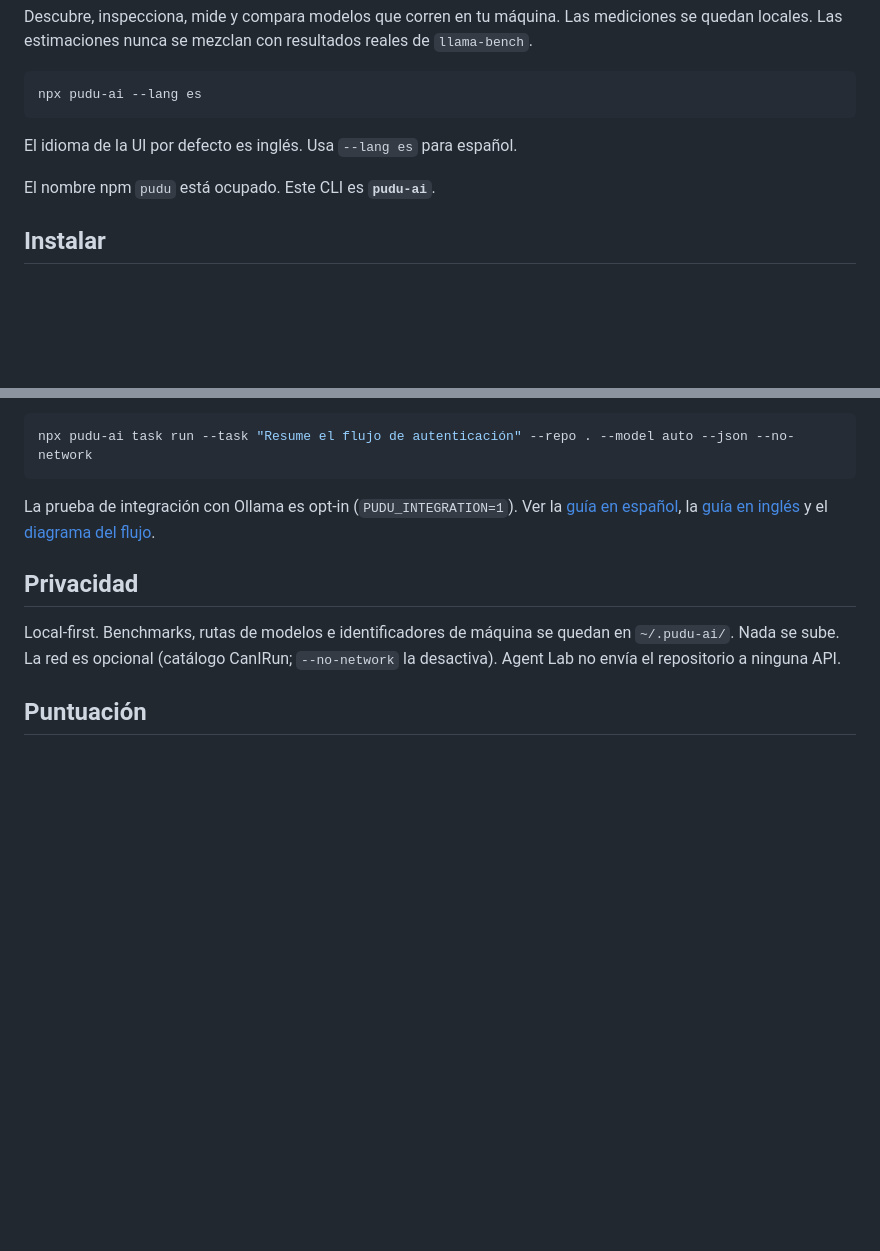
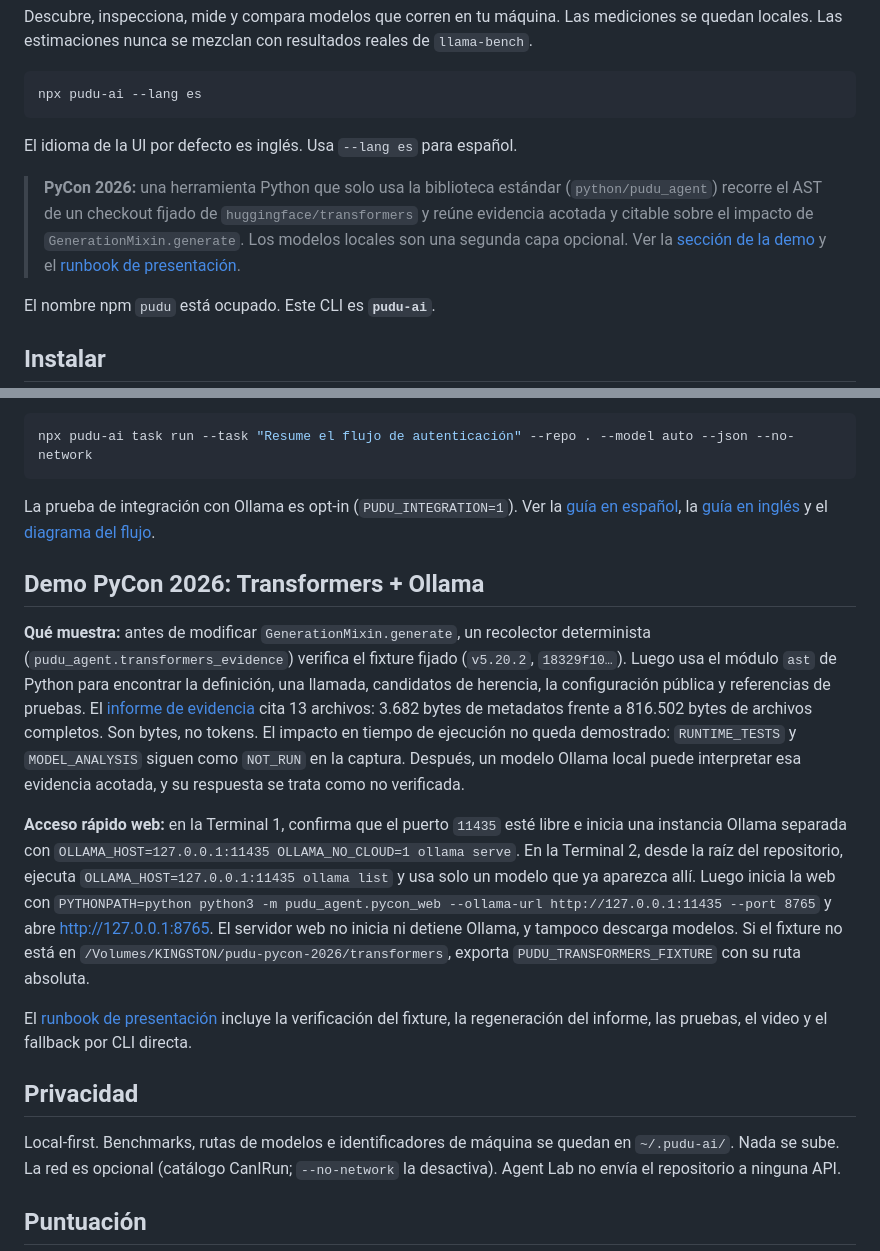
Before and after one commit to devjaime/pudu-ai, a Markdown page: README.es.md, 2 parts joined by grey strips. Drawn GitHub-style; blank space fills up the shorter version.

Commit message:
docs(pycon): surface the PyCon 2026 demo from both READMEs
Add a top-level PyCon callout and a 'what it shows' summary to README.md,
and the missing Spanish demo section to README.es.md.

````diff
--- a/README.es.md
+++ b/README.es.md
@@ -11,6 +11,8 @@ npx pudu-ai --lang es
 ```
 
 El idioma de la UI por defecto es inglés. Usa `--lang es` para español.
+
+> **PyCon 2026:** una herramienta Python que solo usa la biblioteca estándar (`python/pudu_agent`) recorre el AST de un checkout fijado de `huggingface/transformers` y reúne evidencia acotada y citable sobre el impacto de `GenerationMixin.generate`. Los modelos locales son una segunda capa opcional. Ver la [sección de la demo](#demo-pycon-2026-transformers--ollama) y el [runbook de presentación](docs/demos/pycon-2026/DEMO_RUNBOOK.es.md).
 
 El nombre npm `pudu` está ocupado. Este CLI es **`pudu-ai`**.
 
@@ -78,6 +80,14 @@ npx pudu-ai task run --task "Resume el flujo de autenticación" --repo . --model
 
 La prueba de integración con Ollama es opt-in (`PUDU_INTEGRATION=1`). Ver la [guía en español](docs/agent-lab-usage.es.md), la [guía en inglés](docs/agent-lab-usage.md) y el [diagrama del flujo](docs/diagrams/local-task-worker-flow.html).
 
+## Demo PyCon 2026: Transformers + Ollama
+
+**Qué muestra:** antes de modificar `GenerationMixin.generate`, un recolector determinista (`pudu_agent.transformers_evidence`) verifica el fixture fijado (`v5.20.2`, `18329f10…`). Luego usa el módulo `ast` de Python para encontrar la definición, una llamada, candidatos de herencia, la configuración pública y referencias de pruebas. El [informe de evidencia](docs/demos/pycon-2026/evidence/report.md) cita 13 archivos: 3.682 bytes de metadatos frente a 816.502 bytes de archivos completos. Son bytes, no tokens. El impacto en tiempo de ejecución no queda demostrado: `RUNTIME_TESTS` y `MODEL_ANALYSIS` siguen como `NOT_RUN` en la captura. Después, un modelo Ollama local puede interpretar esa evidencia acotada, y su respuesta se trata como no verificada.
+
+**Acceso rápido web:** en la Terminal 1, confirma que el puerto `11435` esté libre e inicia una instancia Ollama separada con `OLLAMA_HOST=127.0.0.1:11435 OLLAMA_NO_CLOUD=1 ollama serve`. En la Terminal 2, desde la raíz del repositorio, ejecuta `OLLAMA_HOST=127.0.0.1:11435 ollama list` y usa solo un modelo que ya aparezca allí. Luego inicia la web con `PYTHONPATH=python python3 -m pudu_agent.pycon_web --ollama-url http://127.0.0.1:11435 --port 8765` y abre [http://127.0.0.1:8765](http://127.0.0.1:8765). El servidor web no inicia ni detiene Ollama, y tampoco descarga modelos. Si el fixture no está en `/Volumes/KINGSTON/pudu-pycon-2026/transformers`, exporta `PUDU_TRANSFORMERS_FIXTURE` con su ruta absoluta.
+
+El [runbook de presentación](docs/demos/pycon-2026/DEMO_RUNBOOK.es.md) incluye la verificación del fixture, la regeneración del informe, las pruebas, el video y el fallback por CLI directa.
+
 ## Privacidad
 
 Local-first. Benchmarks, rutas de modelos e identificadores de máquina se quedan en `~/.pudu-ai/`. Nada se sube. La red es opcional (catálogo CanIRun; `--no-network` la desactiva). Agent Lab no envía el repositorio a ninguna API.
````
Also changed, not shown: README.md (+4 -0 lines).
